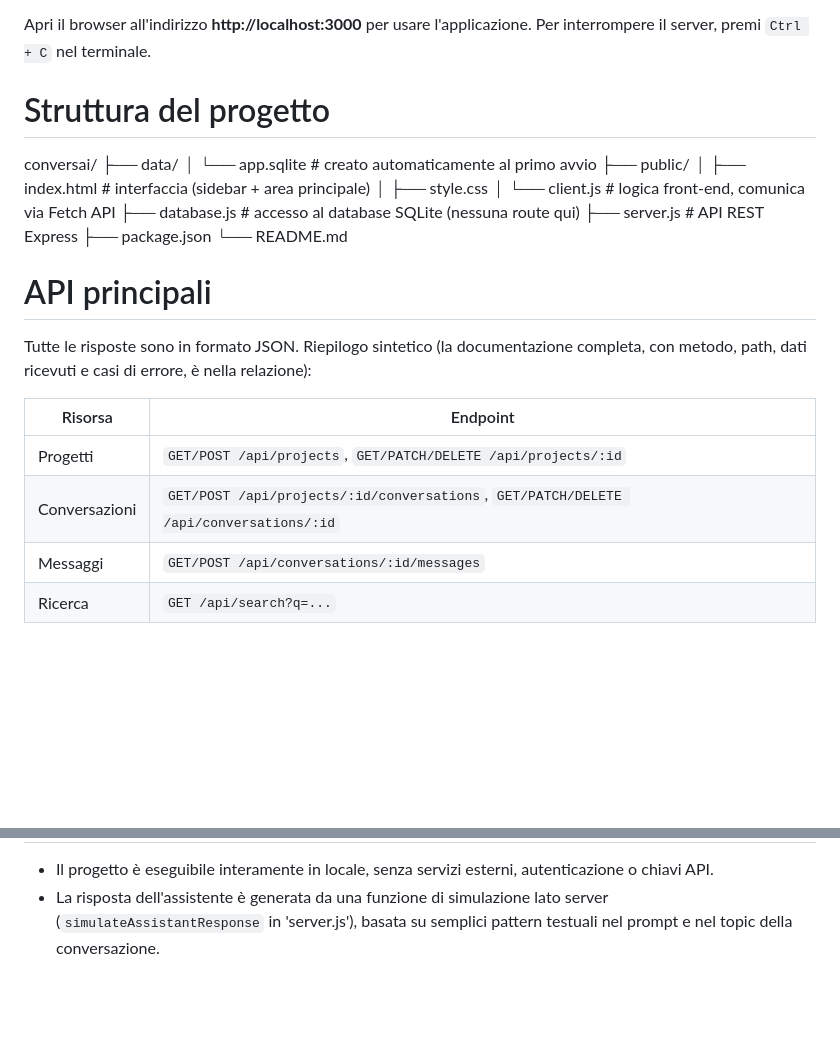
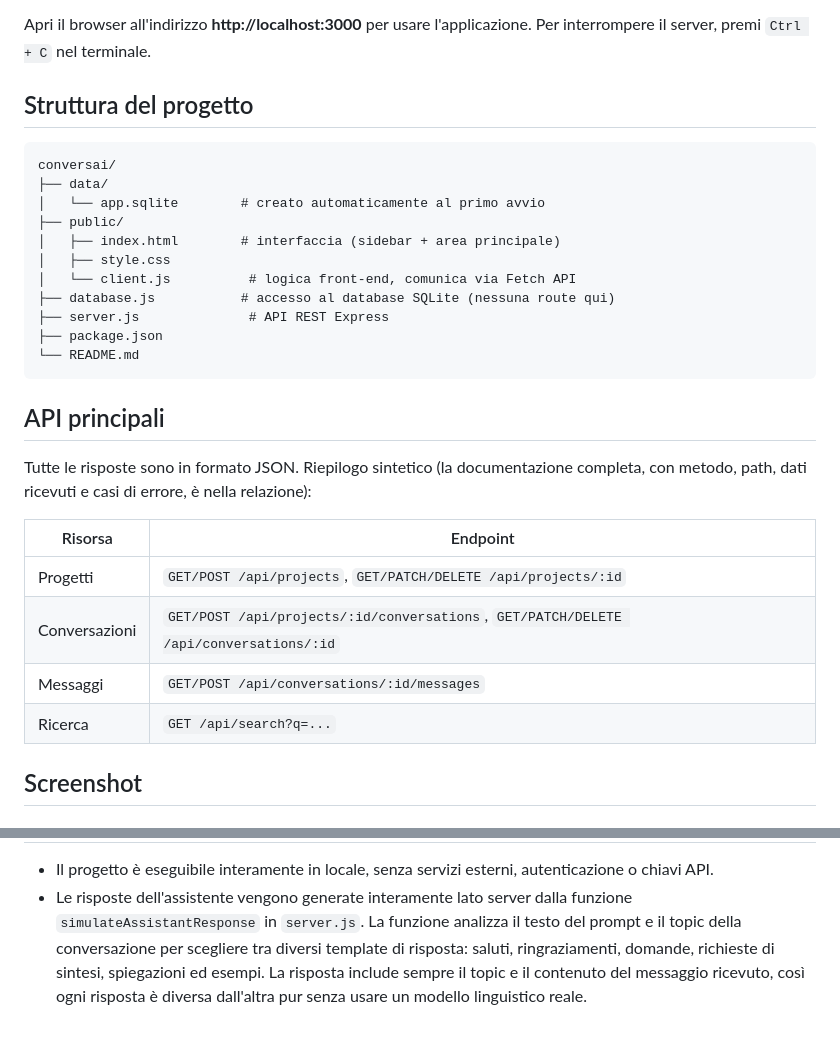
Before and after one commit to giulia04012004/ConversAI, a Markdown page: README.md, 2 parts joined by grey strips. Rendered like a GitHub page; blank space fills up the shorter version.

````diff
--- a/README.md
+++ b/README.md
@@ -65,8 +72,9 @@ ConversAI server listening at http://localhost:3000
 
 Apri il browser all'indirizzo **http://localhost:3000** per usare l'applicazione. Per interrompere il server, premi `Ctrl + C` nel terminale.
 
-# Struttura del progetto
+## Struttura del progetto
 
+```
 conversai/
 ├── data/
 │   └── app.sqlite        # creato automaticamente al primo avvio
@@ -78,9 +86,9 @@ conversai/
 ├── server.js              # API REST Express
 ├── package.json
 └── README.md
+```
 
-
-# API principali
+## API principali
 
 Tutte le risposte sono in formato JSON. Riepilogo sintetico (la documentazione completa, con metodo, path, dati ricevuti e casi di errore, è nella relazione):
 
@@ -91,4 +99,5 @@ Tutte le risposte sono in formato JSON. Riepilogo sintetico (la documentazione c
 | Messaggi | `GET/POST /api/conversations/:id/messages` |
 | Ricerca | `GET /api/search?q=...` |
 
+## Screenshot
 
@@ -96,3 +110,3 @@ Tutte le risposte sono in formato JSON. Riepilogo sintetico (la documentazione c
 
 - Il progetto è eseguibile interamente in locale, senza servizi esterni, autenticazione o chiavi API.
-- La risposta dell'assistente è generata da una funzione di simulazione lato server (`simulateAssistantResponse` in 'server.js'), basata su semplici pattern testuali nel prompt e nel topic della conversazione.
+- Le risposte dell'assistente vengono generate interamente lato server dalla funzione `simulateAssistantResponse` in `server.js`. La funzione analizza il testo del prompt e il topic della conversazione per scegliere tra diversi template di risposta: saluti, ringraziamenti, domande, richieste di sintesi, spiegazioni ed esempi. La risposta include sempre il topic e il contenuto del messaggio ricevuto, così ogni risposta è diversa dall'altra pur senza usare un modello linguistico reale.
````
Also changed, not shown: other parts of README.md (+30 -18 lines).
